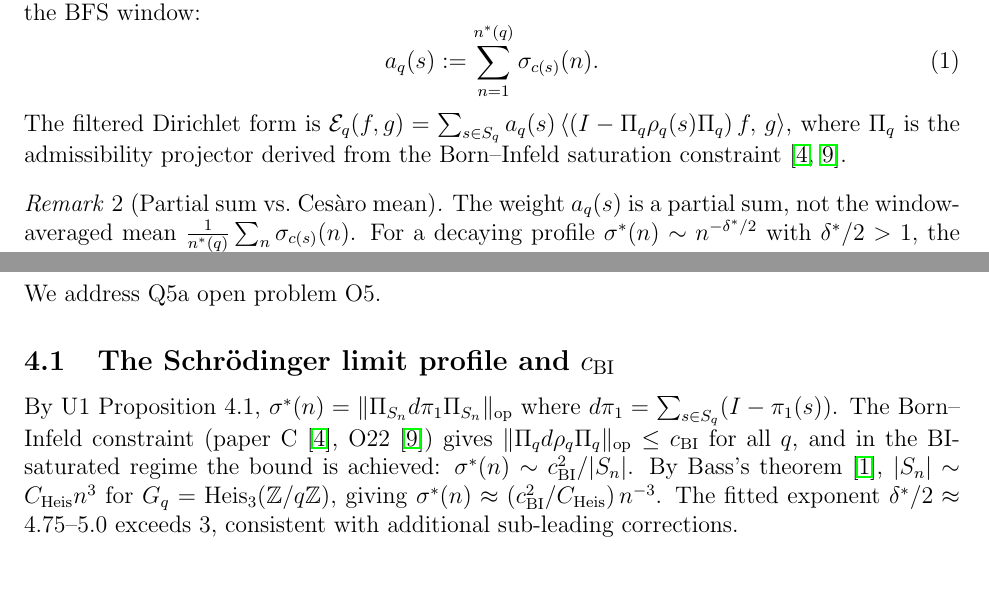
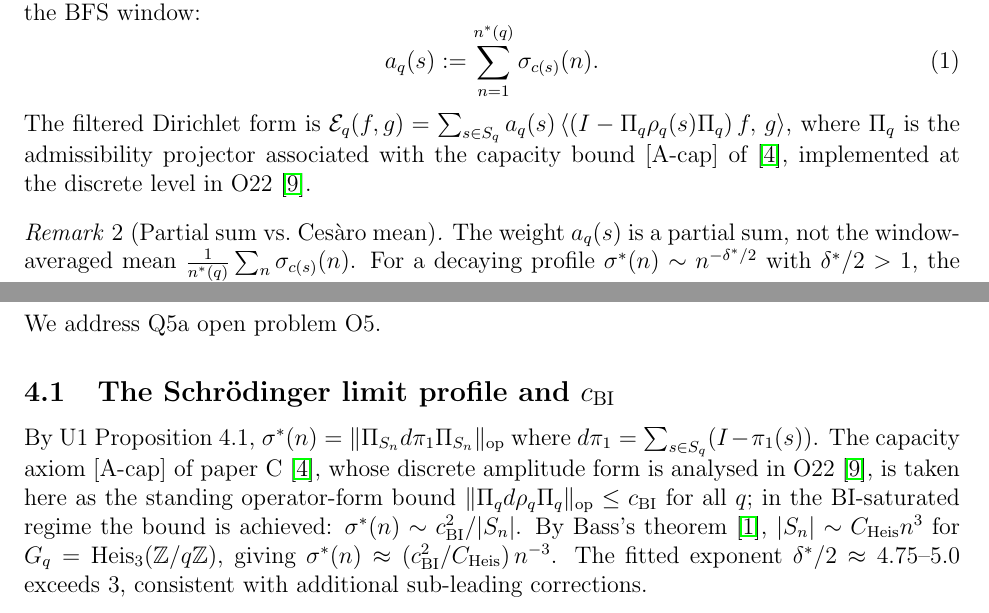
Before and after one commit to Cosmochrony/w1, a LaTeX paper (tex/w1.tex): two parts of pages 4 and 6 of 9, joined at a grey line, cut so that both start at the same text. Compiled offline with pdfLaTeX.

Commit message:
Recalibrate Beau2026c attribution to the capacity axiom (v2.0 of companion C)
Companion paper C (Beau2026c) was republished as version 2.0, retitled
'Bounded Relational Capacity and Its Conditional Continuum Dynamics'.
Its per-node bound is now the explicit capacity axiom [A-cap], not a
derived theorem.

- Definition of the filtered Dirichlet form: \Pi_q attributed to the
  capacity bound [A-cap] of Beau2026c, implemented at the discrete level
  in O22 (which supplies the discrete amplitude analysis, not an
  operator-norm derivation).
- Section on the identification of A: the operator-norm inequality is
  stated as the standing operator-form bound taken from [A-cap], since
  neither Beau2026c (axiom) nor O22 (discrete amplitude form) derives it.
- Bibliography: Beau2026c title updated to the v2.0 title.

```diff
--- a/tex/w1.tex
+++ b/tex/w1.tex
@@ -144,8 +144,9 @@ Proof of Hypothesis~\textup{[H-w]} from Spectral Universality}
     The filtered Dirichlet form is
     $\Eq(f, g) = \sum_{s \in S_q} a_q(s)\,
     \langle (I - \Pi_q \rho_q(s) \Pi_q)\, f,\, g \rangle$,
-    where $\Pi_q$ is the admissibility projector derived from the Born--Infeld
-    saturation constraint~\cite{Beau2026c,Beau2026a26}.
+    where $\Pi_q$ is the admissibility projector associated with the capacity bound
+    [A-cap] of~\cite{Beau2026c}, implemented at the discrete level in
+    O22~\cite{Beau2026a26}.
   \end{definition}
 
   \begin{remark}[Partial sum vs.\ Cesàro mean]
@@ -318,9 +319,10 @@ Proof of Hypothesis~\textup{[H-w]} from Spectral Universality}
 
     By U1 Proposition~4.1, $\sstar(n) = \|\Pi_{S_n} d\pi_1 \Pi_{S_n}\|_{\op}$
     where $d\pi_1 = \sum_{s \in S_q}(I - \pi_1(s))$.
-    The Born--Infeld constraint (paper C~\cite{Beau2026c}, O22~\cite{Beau2026a26})
-    gives $\|\Pi_q d\rho_q \Pi_q\|_{\op} \leq \cBI$ for all $q$,
-    and in the BI-saturated regime the bound is achieved:
+    The capacity axiom [A-cap] of paper C~\cite{Beau2026c}, whose discrete amplitude
+    form is analysed in O22~\cite{Beau2026a26}, is taken here as the standing
+    operator-form bound $\|\Pi_q d\rho_q \Pi_q\|_{\op} \leq \cBI$ for all $q$;
+    in the BI-saturated regime the bound is achieved:
     $\sstar(n) \sim \cBI^2 / |S_n|$.
     By Bass's theorem~\cite{Bass1972}, $|S_n| \sim C_{\Heis} n^3$ for
     $G_q = \Heis_3(\mathbb{Z}/q\mathbb{Z})$, giving
```
Also changed, not shown: tex/cosmochrony-bibliography.bib (+1 -1 lines).
